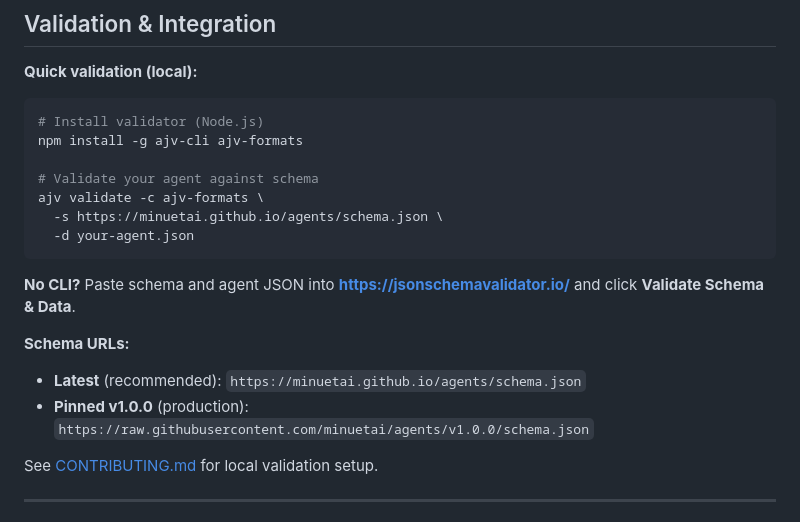
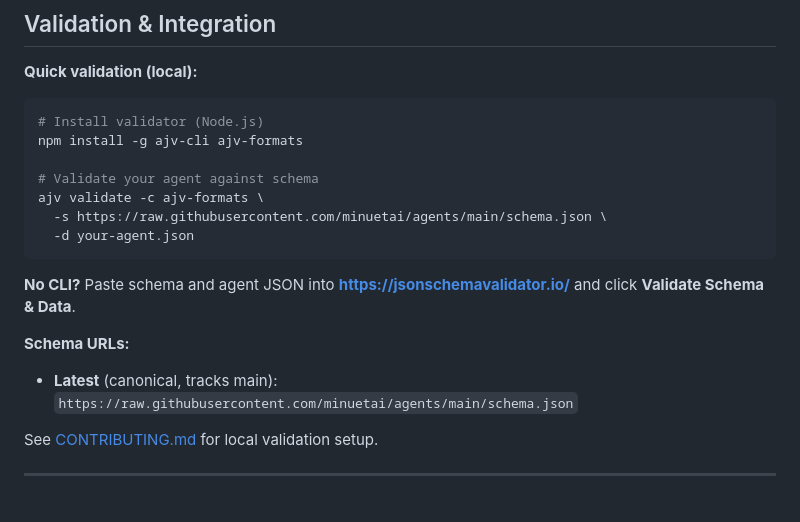
Before and after one commit to minuetai/agents, a Markdown page: README.md, the part around the change. Rendered like a GitHub page.

Commit message:
chore (README.md): correct raw schema URLs

````diff
--- a/README.md
+++ b/README.md
@@ -53,15 +53,14 @@ npm install -g ajv-cli ajv-formats
 
 # Validate your agent against schema
 ajv validate -c ajv-formats \
-  -s https://minuetai.github.io/agents/schema.json \
+  -s https://raw.githubusercontent.com/minuetai/agents/main/schema.json \
   -d your-agent.json
 ```
 
 **No CLI?** Paste schema and agent JSON into **<https://jsonschemavalidator.io/>** and click **Validate Schema & Data**.
 
 **Schema URLs:**
-- **Latest** (recommended): `https://minuetai.github.io/agents/schema.json`
-- **Pinned v1.0.0** (production): `https://raw.githubusercontent.com/minuetai/agents/v1.0.0/schema.json`
+- **Latest** (canonical, tracks main): `https://raw.githubusercontent.com/minuetai/agents/main/schema.json`
 
 See [CONTRIBUTING.md](./CONTRIBUTING.md) for local validation setup.
 
````
